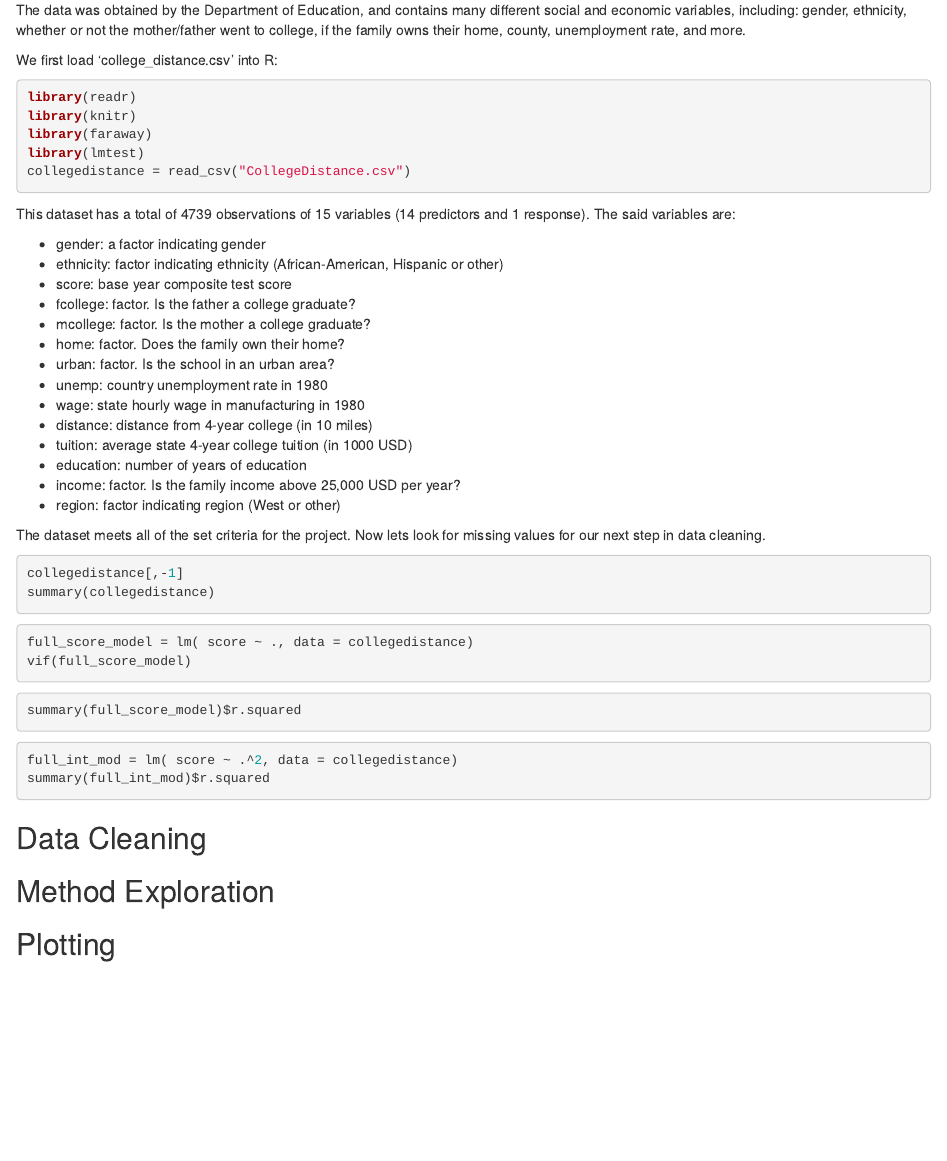
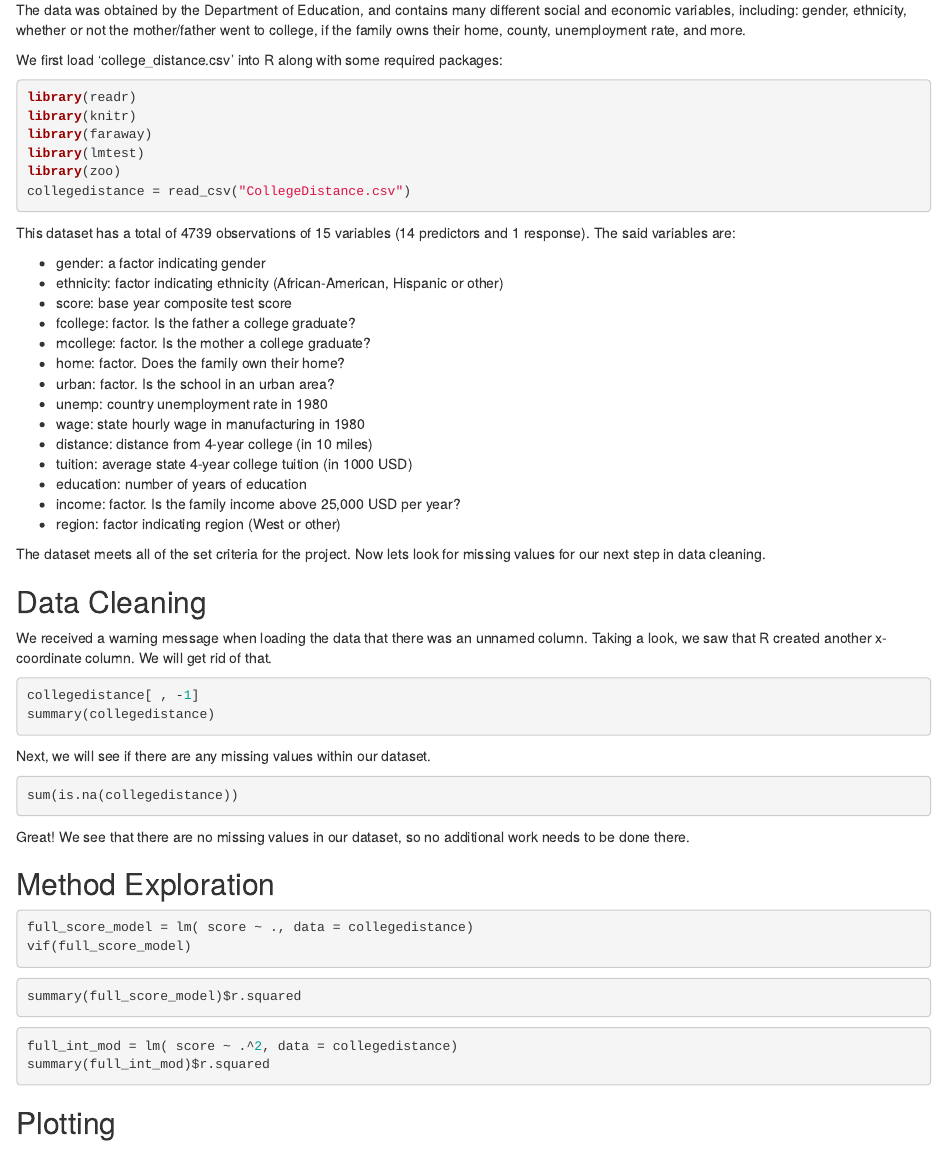
Before and after one commit to allzhang17/STAT420-final, an R Markdown document (final data project.Rmd): the page in a window 1100 px wide, from 420 px down. Rendered offline with R 4.5, knitr and Pandoc, with nearby package versions; the code chunks are not run, so their results and figures are left out.

Commit message:
RMD cleaned

````diff
--- a/final data project.Rmd
+++ b/final data project.Rmd
@@ -23,13 +23,14 @@ We will be using the College Distance dataset from the AER package that is found
 
 The data was obtained by the Department of Education, and contains many different social and economic variables, including: gender, ethnicity, whether or not the mother/father went to college, if the family owns their home, county, unemployment rate, and more.
 
-We first load 'college_distance.csv' into R:
+We first load 'college_distance.csv' into R along with some required packages:
 
 ```{r}
 library(readr)
 library(knitr)
 library(faraway)
 library(lmtest)
+library(zoo)
 collegedistance = read_csv("CollegeDistance.csv")
 ```
 This dataset has a total of 4739 observations of 15 variables (14 predictors and 1 response). The said variables are:
@@ -51,10 +52,23 @@ This dataset has a total of 4739 observations of 15 variables (14 predictors and
 
 
 The dataset meets all of the set criteria for the project. Now lets look for missing values for our next step in data cleaning.
+
+## Data Cleaning
+
+We received a warning message when loading the data that there was an unnamed column. Taking a look, we saw that R created another x-coordinate column. We will get rid of that.
 ```{r}
-collegedistance[,-1]
+collegedistance[ , -1]
 summary(collegedistance)
 ```
+Next, we will see if there are any missing values within our dataset.
+```{r}
+sum(is.na(collegedistance))
+```
+Great! We see that there are no missing values in our dataset, so no additional work needs to be done there.
+
+
+## Method Exploration
+
 ```{r}
 full_score_model = lm( score ~ ., data = collegedistance)
 vif(full_score_model)
@@ -67,11 +81,6 @@ full_int_mod = lm( score ~ .^2, data = collegedistance)
 summary(full_int_mod)$r.squared
 ```
 
-
-## Data Cleaning
-
-## Method Exploration
-
 ## Plotting
 
 ## Model Results
````
